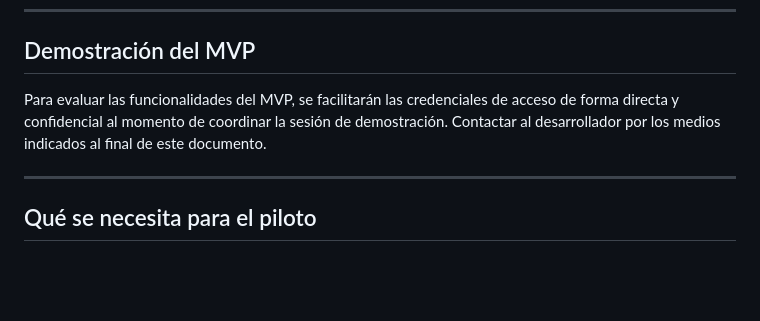
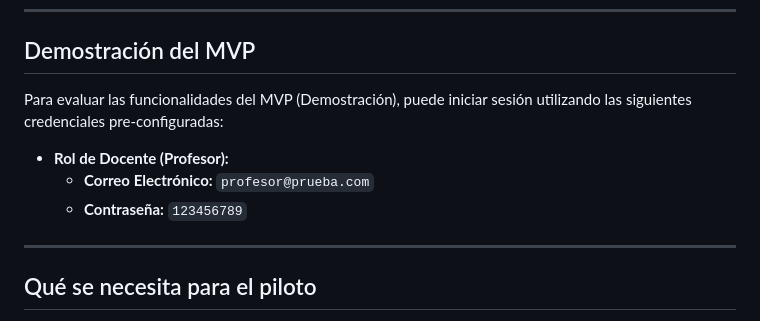
Before and after one commit to luiggiberaldi/Alejo-Zuloaga-Asistencia, a Markdown page: PROPUESTA.md, the part around the change. Drawn GitHub-style; blank space fills up the shorter version.

```diff
--- a/PROPUESTA.md
+++ b/PROPUESTA.md
@@ -69,7 +69,11 @@ Todo funciona **sin necesidad de internet** durante la clase — los datos se gu
 
 ## Demostración del MVP
 
-Para evaluar las funcionalidades del MVP, se facilitarán las credenciales de acceso de forma directa y confidencial al momento de coordinar la sesión de demostración. Contactar al desarrollador por los medios indicados al final de este documento.
+Para evaluar las funcionalidades del MVP (Demostración), puede iniciar sesión utilizando las siguientes credenciales pre-configuradas:
+
+*   **Rol de Docente (Profesor):**
+    *   **Correo Electrónico:** `profesor@prueba.com`
+    *   **Contraseña:** `123456789`
 
 ---
 
```
